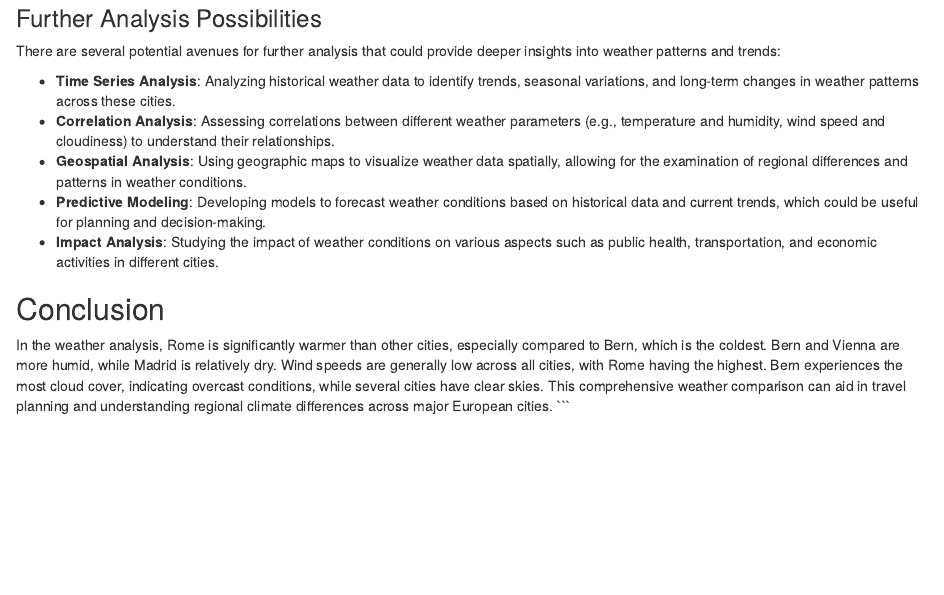
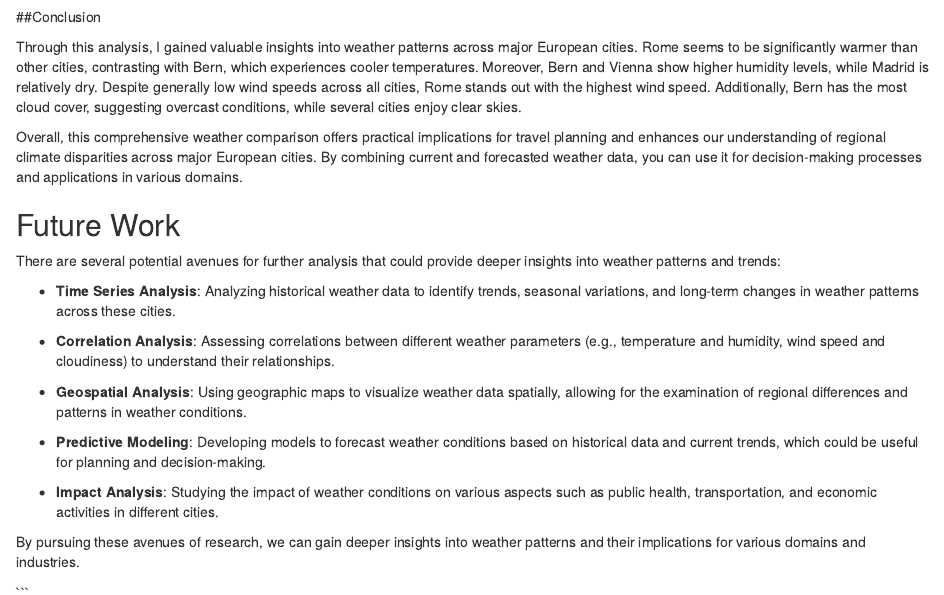
Before and after one commit to nikmalb/Capstone-Project, an R Markdown document (Output/Report.Rmd): the page in a window 1100 px wide, from 1220 px down before the commit and from 1210 px down after it. Rendered offline with R 4.5, knitr and Pandoc, with nearby package versions.

Commit message:
report conclusion and future work

````diff
--- a/Output/Report.Rmd
+++ b/Output/Report.Rmd
@@ -60,17 +60,26 @@ We conducted a comparative analysis of both forecasted and acutal weather data a
 
 ![](images/Weather_Comparison_Plot.png)
 
-### Further Analysis Possibilities
+##Conclusion
+
+Through this analysis, I gained valuable insights into weather patterns across major European cities. Rome seems to be significantly warmer than other cities, contrasting with Bern, which experiences cooler temperatures. Moreover, Bern and Vienna show higher humidity levels, while Madrid is relatively dry. Despite generally low wind speeds across all cities, Rome stands out with the highest wind speed. Additionally, Bern has the most cloud cover, suggesting overcast conditions, while several cities enjoy clear skies.
+
+Overall, this comprehensive weather comparison offers practical implications for travel planning and enhances our understanding of regional climate disparities across major European cities. By combining current and forecasted weather data, you can use it for decision-making processes and applications in various domains.
+
+## Future Work
 
 There are several potential avenues for further analysis that could provide deeper insights into weather patterns and trends:
 
 - **Time Series Analysis**: Analyzing historical weather data to identify trends, seasonal variations, and long-term changes in weather patterns across these cities.
+
 - **Correlation Analysis**: Assessing correlations between different weather parameters (e.g., temperature and humidity, wind speed and cloudiness) to understand their relationships.
+
 - **Geospatial Analysis**: Using geographic maps to visualize weather data spatially, allowing for the examination of regional differences and patterns in weather conditions.
+
 - **Predictive Modeling**: Developing models to forecast weather conditions based on historical data and current trends, which could be useful for planning and decision-making.
+
 - **Impact Analysis**: Studying the impact of weather conditions on various aspects such as public health, transportation, and economic activities in different cities.
 
-## Conclusion
+By pursuing these avenues of research, we can gain deeper insights into weather patterns and their implications for various domains and industries.
 
-In the weather analysis, Rome is significantly warmer than other cities, especially compared to Bern, which is the coldest. Bern and Vienna are more humid, while Madrid is relatively dry. Wind speeds are generally low across all cities, with Rome having the highest. Bern experiences the most cloud cover, indicating overcast conditions, while several cities have clear skies. This comprehensive weather comparison can aid in travel planning and understanding regional climate differences across major European cities.
 ```
````
